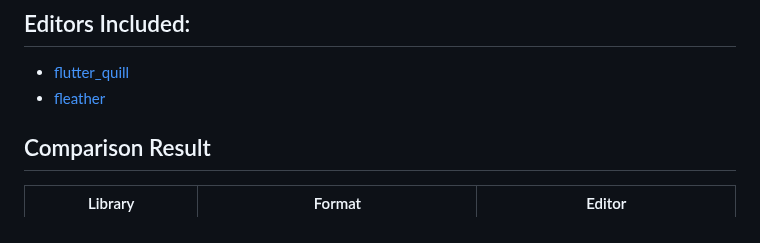
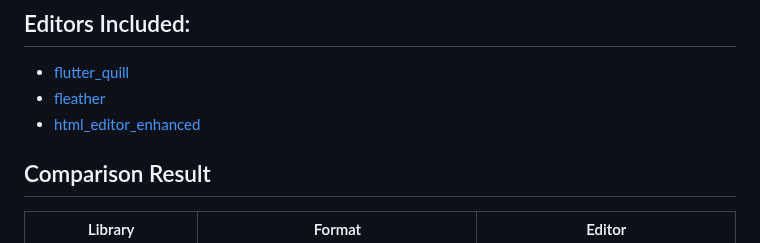
Before and after one commit to andreyfesunov/flutter_wysiwyg_editor_comparison, a Markdown page: README.md, the part around the change. Drawn GitHub-style.

Commit message:
docs: add html_editor_enhanced link to "editors included" section

```diff
--- a/README.md
+++ b/README.md
@@ -5,6 +5,7 @@ This repository is a project written in Flutter 3.29.1 that compares various Mar
 ## Editors Included:
 - [flutter_quill](https://pub.dev/packages/flutter_quill)
 - [fleather](https://pub.dev/packages/fleather)
+- [html_editor_enhanced](https://pub.dev/packages/html_editor_enhanced)
 
 ## Comparison Result
 
```
